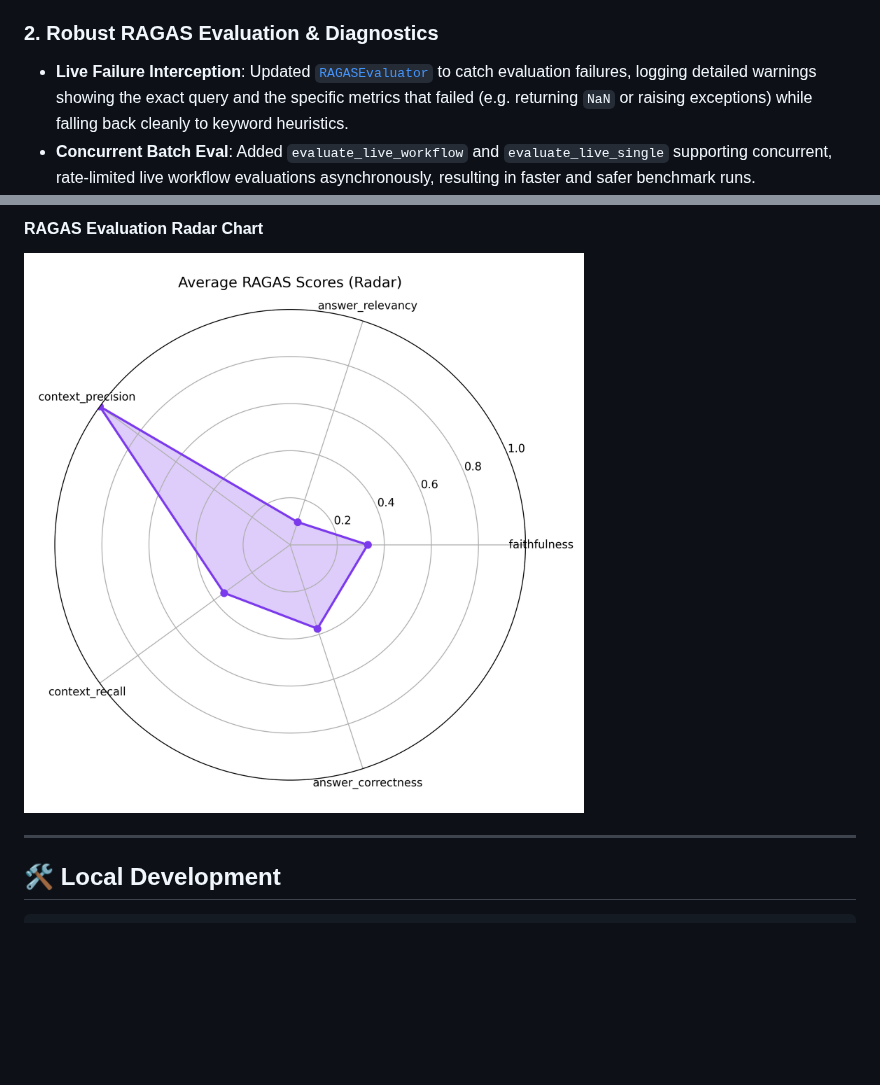
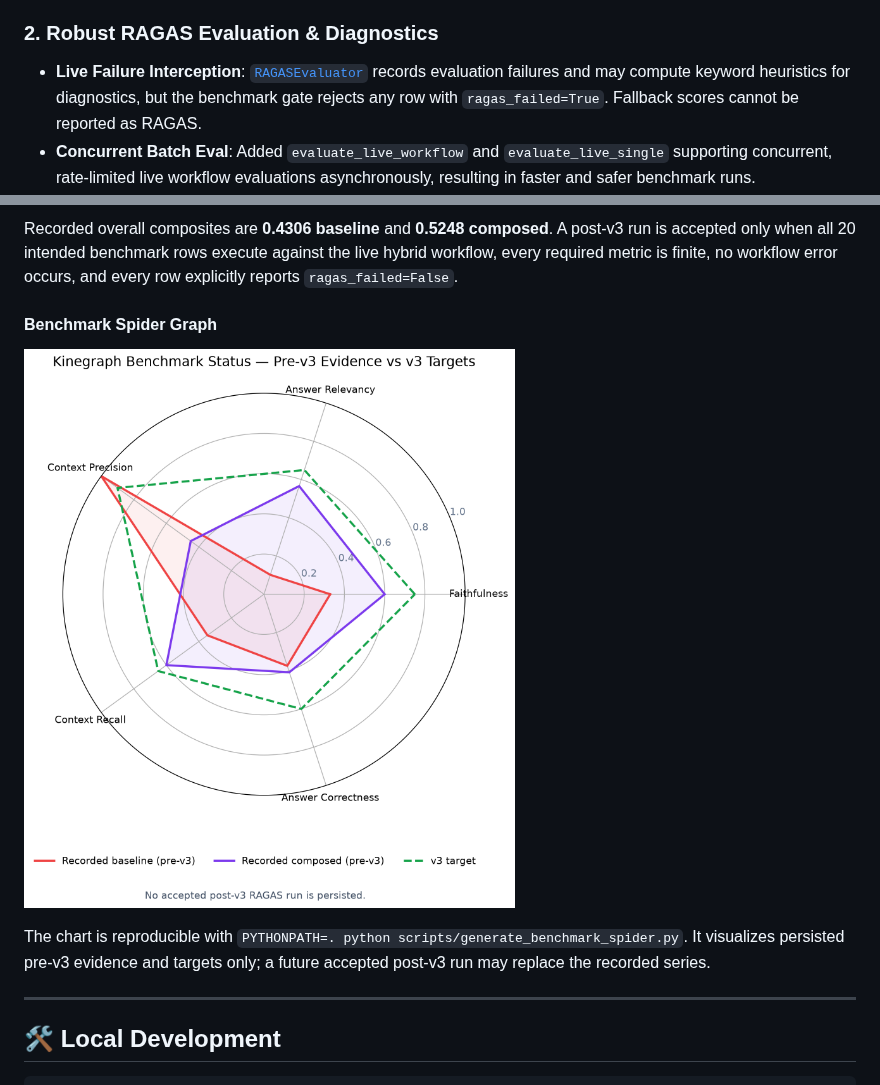
Before and after one commit to Senthilsivam41/kinegraph-v, a Markdown page: README.md, 2 parts joined by grey strips. Drawn GitHub-style; pictures changed too: reports/spider_graph_ragas_score.png; blank space fills up the shorter version.

Commit message:
docs: correct benchmark status and radar chart

```diff
--- a/README.md
+++ b/README.md
@@ -47,7 +47,7 @@ Neo4j cannot store nested maps as native properties, so context links and relati
 The migration is additive and idempotent: it updates entities with existing `MENTIONS` links, reports entities without source context, and does not delete or re-embed data. See [`docs/v3_schema_audit.md`](docs/v3_schema_audit.md) for the schema-gap audit and design rationale.
 
 ### 2. Robust RAGAS Evaluation & Diagnostics
-- **Live Failure Interception**: Updated [`RAGASEvaluator`](eval/ragas_evaluator.py) to catch evaluation failures, logging detailed warnings showing the exact query and the specific metrics that failed (e.g. returning `NaN` or raising exceptions) while falling back cleanly to keyword heuristics.
+- **Live Failure Interception**: [`RAGASEvaluator`](eval/ragas_evaluator.py) records evaluation failures and may compute keyword heuristics for diagnostics, but the benchmark gate rejects any row with `ragas_failed=True`. Fallback scores cannot be reported as RAGAS.
 - **Concurrent Batch Eval**: Added `evaluate_live_workflow` and `evaluate_live_single` supporting concurrent, rate-limited live workflow evaluations asynchronously, resulting in faster and safer benchmark runs.
 - **Model-Agnostic Critic Settings**: Configures separate evaluation LLMs (critic/judge) via the `critic_model` parameter, enabling stable benchmark tracking (e.g., using Claude Haiku) even while testing various generation engines.
 - **OpenRouter Compatibility**: Detects OpenRouter environments and automatically configures base URLs accordingly, enabling direct usage of stable and extremely cheap paid OpenRouter endpoints (e.g., `gpt-4o-mini` or `meta-llama/llama-3.3-70b-instruct`) without hitting free-tier congestion or 429 rate-limiting.
@@ -333,6 +333,11 @@ The v3 benchmark targets are **Faithfulness ≥ 0.75**, **Answer Relevancy ≥ 0
 
-#### RAGAS Evaluation Radar Chart
-![RAGAS Evaluation Radar Chart](reports/spider_graph_ragas_score.png)
+Recorded overall composites are **0.4306 baseline** and **0.5248 composed**. A post-v3 run is accepted only when all 20 intended benchmark rows execute against the live hybrid workflow, every required metric is finite, no workflow error occurs, and every row explicitly reports `ragas_failed=False`.
+
+#### Benchmark Spider Graph
+
+![Kinegraph pre-v3 benchmark scores compared with v3 targets](reports/spider_graph_ragas_score.png)
+
+The chart is reproducible with `PYTHONPATH=. python scripts/generate_benchmark_spider.py`. It visualizes persisted pre-v3 evidence and targets only; a future accepted post-v3 run may replace the recorded series.
 
 ---
 
```
Also changed, not shown: other parts of README.md (+17 -17 lines), 4 other files.
